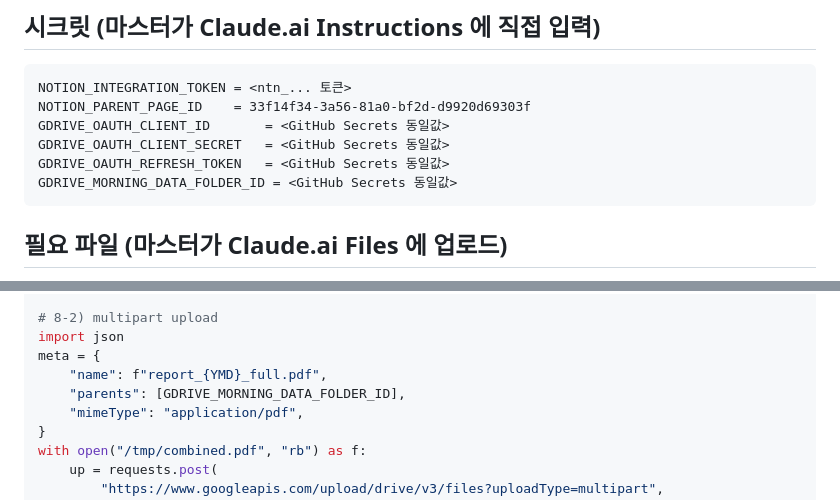
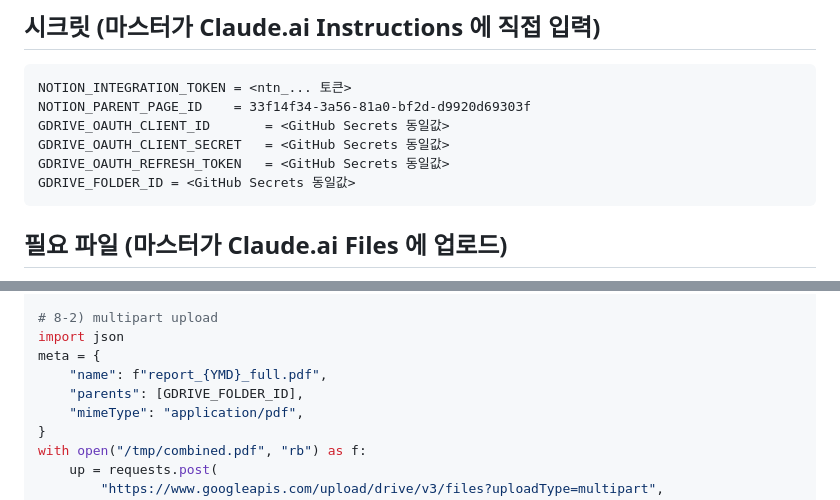
Before and after one commit to gengar200005/morning-report, a Markdown page: CLAUDE_PROJECT_INSTRUCTION.md, 2 parts joined by grey strips. Rendered like a GitHub page.

Commit message:
fix(instruction): correct secret name GDRIVE_MORNING_DATA_FOLDER_ID -> GDRIVE_FOLDER_ID
Matches the name actually used in .github/workflows/morning.yml and
upload_pdf_to_drive.py so the Claude.ai session and GitHub Actions
read from the same secret.

https://claude.ai/code/session_019qkMVpaRaZY9GqREcSoycs

````diff
--- a/CLAUDE_PROJECT_INSTRUCTION.md
+++ b/CLAUDE_PROJECT_INSTRUCTION.md
@@ -17,7 +17,7 @@ NOTION_PARENT_PAGE_ID    = 33f14f34-3a56-81a0-bf2d-d9920d69303f
 GDRIVE_OAUTH_CLIENT_ID       = <GitHub Secrets 동일값>
 GDRIVE_OAUTH_CLIENT_SECRET   = <GitHub Secrets 동일값>
 GDRIVE_OAUTH_REFRESH_TOKEN   = <GitHub Secrets 동일값>
-GDRIVE_MORNING_DATA_FOLDER_ID = <GitHub Secrets 동일값>
+GDRIVE_FOLDER_ID = <GitHub Secrets 동일값>
 ```
 
 ## 필요 파일 (마스터가 Claude.ai Files 에 업로드)
@@ -188,7 +188,7 @@ H = {"Authorization": f"Bearer {tok}"}
 import json
 meta = {
     "name": f"report_{YMD}_full.pdf",
-    "parents": [GDRIVE_MORNING_DATA_FOLDER_ID],
+    "parents": [GDRIVE_FOLDER_ID],
     "mimeType": "application/pdf",
 }
 with open("/tmp/combined.pdf", "rb") as f:
````
